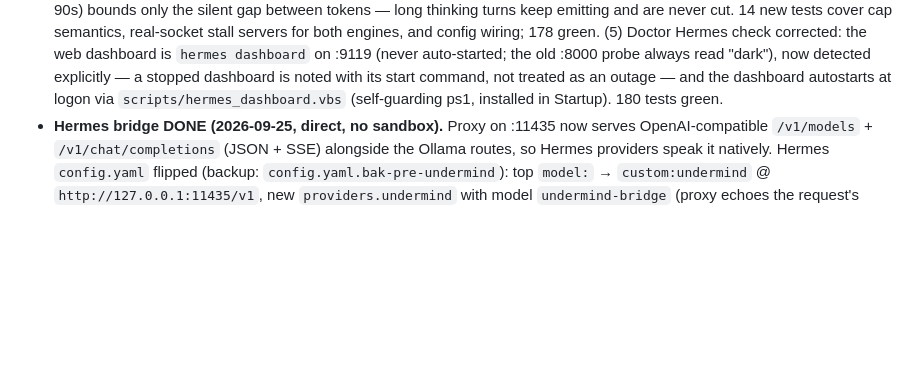
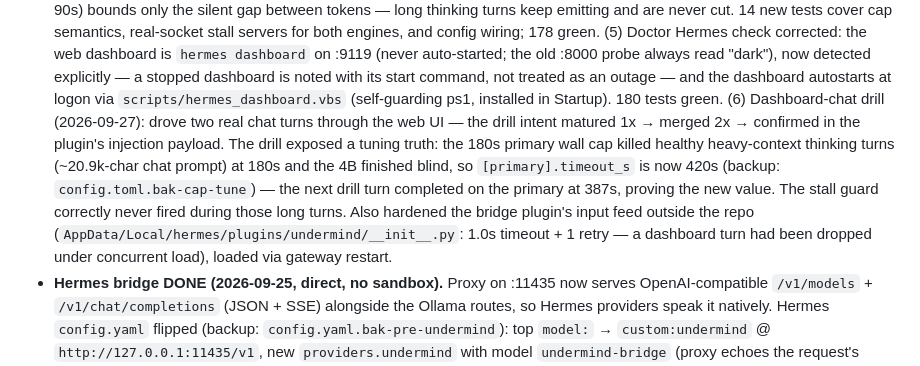
Before and after one commit to deezballin/subconcious-thought, a Markdown page: PLAN.md, the part around the change. Drawn GitHub-style; blank space fills up the shorter version.

Commit message:
Dashboard-chat drill: intent matured and injected; primary cap tuned to 420s
Two real dashboard chat turns drove the drill intent 1x -> merged 2x -> into
the plugin injection payload. The drill exposed that the 180s primary wall cap
killed healthy heavy-context thinking turns (the 4B then finished blind), so
[primary].timeout_s is now 420s - verified by a 387s primary completion that
the old cap would have cut. Bridge plugin input feed hardened (retry + longer
timeout) outside the repo; loaded via gateway restart.

🤖 Generated with Codebuff
Co-Authored-By: Codebuff <noreply@codebuff.com>

```diff
--- a/PLAN.md
+++ b/PLAN.md
@@ -65,7 +65,18 @@ dashboard is `hermes dashboard` on :9119 (never auto-started; the old :8000
 probe always read "dark"), now detected explicitly — a stopped dashboard is
 noted with its start command, not treated as an outage — and the dashboard
 autostarts at logon via `scripts/hermes_dashboard.vbs` (self-guarding ps1,
-installed in Startup). 180 tests green.
+installed in Startup). 180 tests green. (6) Dashboard-chat drill (2026-09-27):
+drove two real chat turns through the web UI — the drill intent matured 1x →
+merged 2x → confirmed in the plugin's injection payload. The drill exposed a
+tuning truth: the 180s primary wall cap killed healthy heavy-context thinking
+turns (~20.9k-char chat prompt) at 180s and the 4B finished blind, so
+`[primary].timeout_s` is now 420s (backup: `config.toml.bak-cap-tune`) —
+the next drill turn completed on the primary at 387s, proving the new value.
+The stall guard correctly never fired during those long turns. Also
+hardened the bridge plugin's input feed outside the repo
+(`AppData/Local/hermes/plugins/undermind/__init__.py`: 1.0s timeout +
+1 retry — a dashboard turn had been dropped under concurrent load), loaded
+via gateway restart.
 - **Hermes bridge DONE (2026-09-25, direct, no sandbox).** Proxy on :11435 now
   serves OpenAI-compatible `/v1/models` + `/v1/chat/completions` (JSON + SSE)
   alongside the Ollama routes, so Hermes providers speak it natively. Hermes
```
